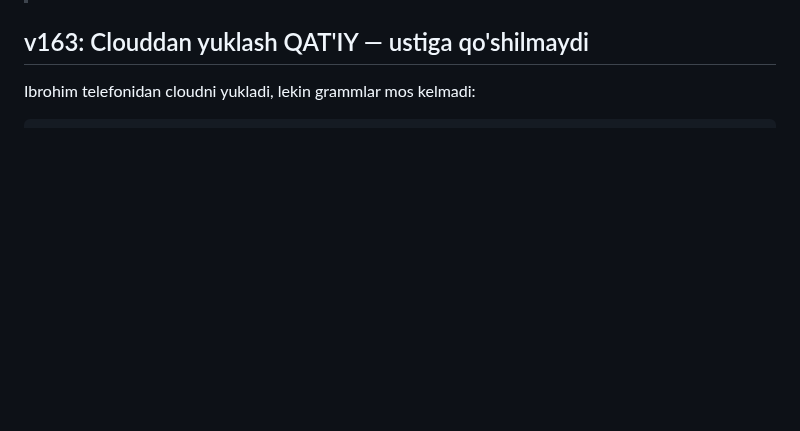
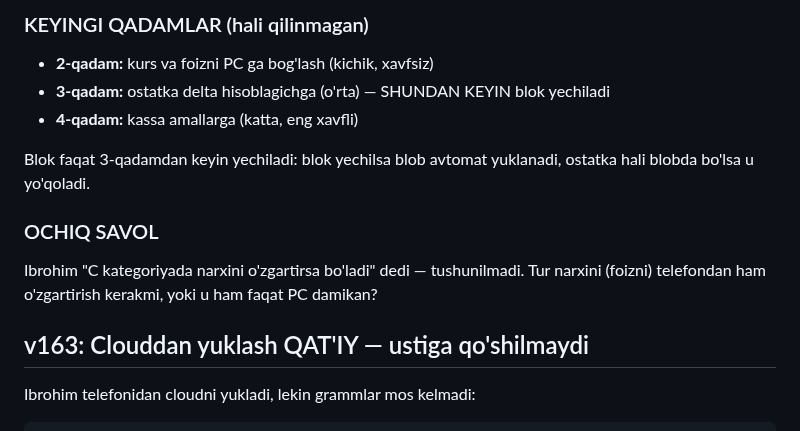
Before and after one commit to ibrohimcyborg/Tilla-ERP, a Markdown page: CHANGELOG.md, the part around one of its changes. Rendered like a GitHub page; blank space fills up the shorter version.

```diff
--- a/CHANGELOG.md
+++ b/CHANGELOG.md
@@ -5,3 +71,16 @@
+### KEYINGI QADAMLAR (hali qilinmagan)
+
+* **2-qadam:** kurs va foizni PC ga bog'lash (kichik, xavfsiz)
+* **3-qadam:** ostatka delta hisoblagichga (o'rta) — SHUNDAN KEYIN blok yechiladi
+* **4-qadam:** kassa amallarga (katta, eng xavfli)
+
+Blok faqat 3-qadamdan keyin yechiladi: blok yechilsa blob avtomat yuklanadi,
+ostatka hali blobda bo'lsa u yo'qoladi.
+
+### OCHIQ SAVOL
+
+Ibrohim "C kategoriyada narxini o'zgartirsa bo'ladi" dedi — tushunilmadi.
+Tur narxini (foizni) telefondan ham o'zgartirish kerakmi, yoki u ham faqat PC damikan?
 
 ## v163: Clouddan yuklash QAT'IY — ustiga qo'shilmaydi
 
```
Also changed, not shown: other parts of CHANGELOG.md (+66 -0 lines).
